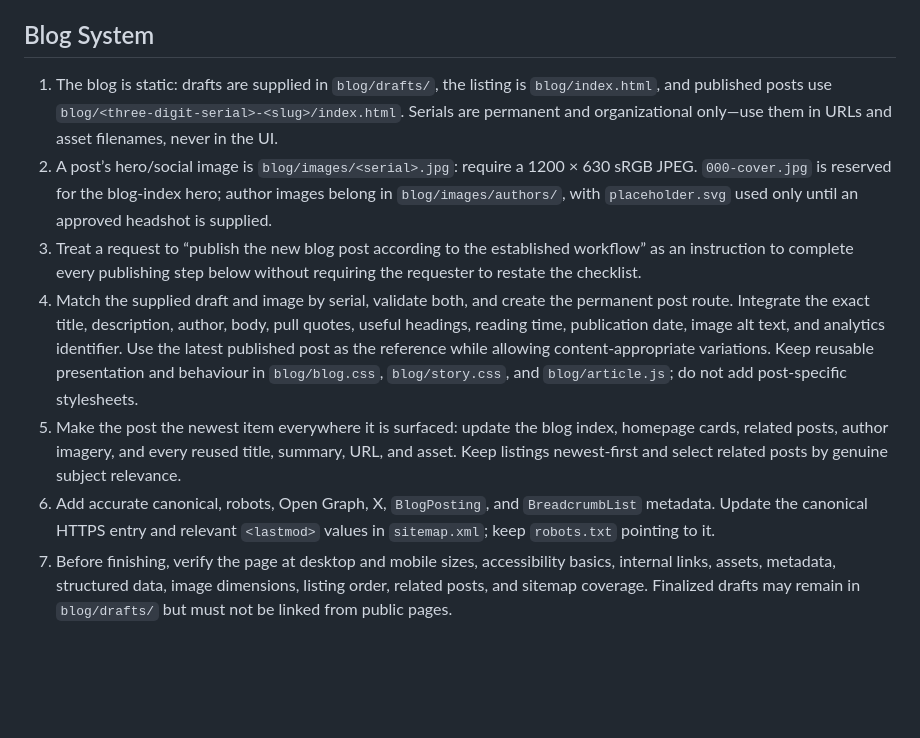
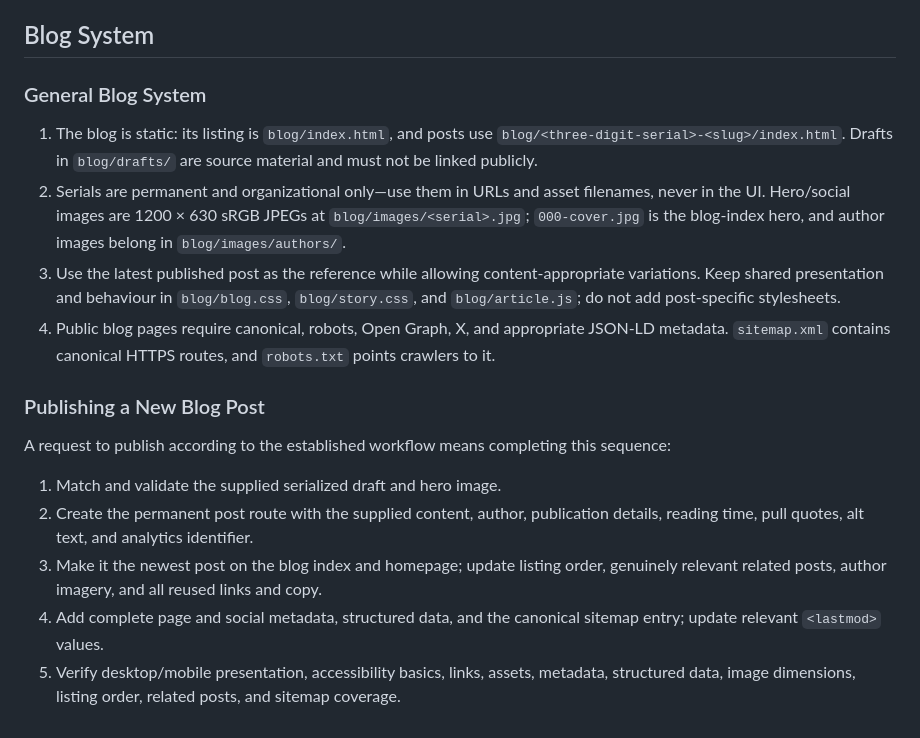
Before and after one commit to ideaxplode/idea-site, a Markdown page: AGENTS.md, the part around the change. Rendered like a GitHub page; blank space fills up the shorter version.

Commit message:
new post workflow

```diff
--- a/AGENTS.md
+++ b/AGENTS.md
@@ -20,10 +20,19 @@
 
 ## Blog System
 
-1. The blog is static: drafts are supplied in `blog/drafts/`, the listing is `blog/index.html`, and published posts use `blog/<three-digit-serial>-<slug>/index.html`. Serials are permanent and organizational only—use them in URLs and asset filenames, never in the UI.
-2. A post’s hero/social image is `blog/images/<serial>.jpg`: require a 1200 × 630 sRGB JPEG. `000-cover.jpg` is reserved for the blog-index hero; author images belong in `blog/images/authors/`, with `placeholder.svg` used only until an approved headshot is supplied.
-3. Treat a request to “publish the new blog post according to the established workflow” as an instruction to complete every publishing step below without requiring the requester to restate the checklist.
-4. Match the supplied draft and image by serial, validate both, and create the permanent post route. Integrate the exact title, description, author, body, pull quotes, useful headings, reading time, publication date, image alt text, and analytics identifier. Use the latest published post as the reference while allowing content-appropriate variations. Keep reusable presentation and behaviour in `blog/blog.css`, `blog/story.css`, and `blog/article.js`; do not add post-specific stylesheets.
-5. Make the post the newest item everywhere it is surfaced: update the blog index, homepage cards, related posts, author imagery, and every reused title, summary, URL, and asset. Keep listings newest-first and select related posts by genuine subject relevance.
-6. Add accurate canonical, robots, Open Graph, X, `BlogPosting`, and `BreadcrumbList` metadata. Update the canonical HTTPS entry and relevant `<lastmod>` values in `sitemap.xml`; keep `robots.txt` pointing to it.
-7. Before finishing, verify the page at desktop and mobile sizes, accessibility basics, internal links, assets, metadata, structured data, image dimensions, listing order, related posts, and sitemap coverage. Finalized drafts may remain in `blog/drafts/` but must not be linked from public pages.
+### General Blog System
+
+1. The blog is static: its listing is `blog/index.html`, and posts use `blog/<three-digit-serial>-<slug>/index.html`. Drafts in `blog/drafts/` are source material and must not be linked publicly.
+2. Serials are permanent and organizational only—use them in URLs and asset filenames, never in the UI. Hero/social images are 1200 × 630 sRGB JPEGs at `blog/images/<serial>.jpg`; `000-cover.jpg` is the blog-index hero, and author images belong in `blog/images/authors/`.
+3. Use the latest published post as the reference while allowing content-appropriate variations. Keep shared presentation and behaviour in `blog/blog.css`, `blog/story.css`, and `blog/article.js`; do not add post-specific stylesheets.
+4. Public blog pages require canonical, robots, Open Graph, X, and appropriate JSON-LD metadata. `sitemap.xml` contains canonical HTTPS routes, and `robots.txt` points crawlers to it.
+
+### Publishing a New Blog Post
+
+A request to publish according to the established workflow means completing this sequence:
+
+1. Match and validate the supplied serialized draft and hero image.
+2. Create the permanent post route with the supplied content, author, publication details, reading time, pull quotes, alt text, and analytics identifier.
+3. Make it the newest post on the blog index and homepage; update listing order, genuinely relevant related posts, author imagery, and all reused links and copy.
+4. Add complete page and social metadata, structured data, and the canonical sitemap entry; update relevant `<lastmod>` values.
+5. Verify desktop/mobile presentation, accessibility basics, links, assets, metadata, structured data, image dimensions, listing order, related posts, and sitemap coverage.
```
